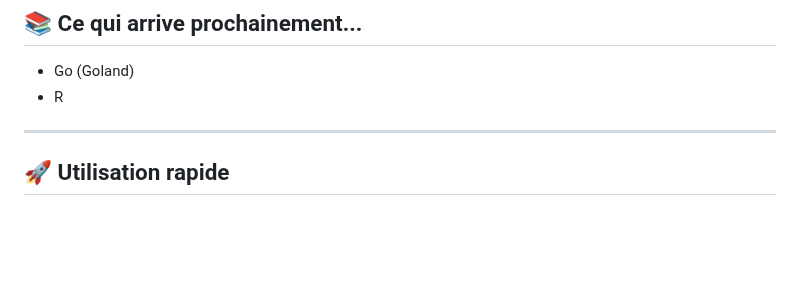
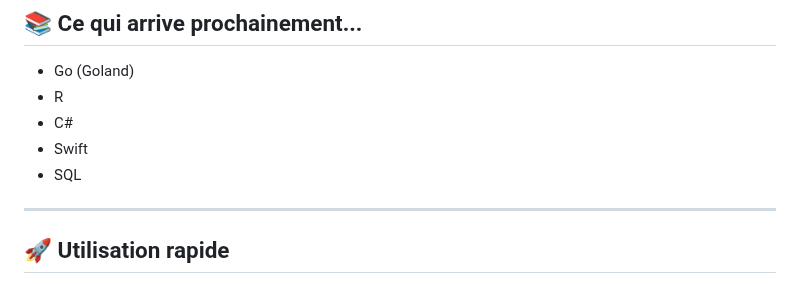
Before and after one commit to AlexerV/alexer-programmation, a Markdown page: README.md, the part around the change. Rendered like a GitHub page; blank space fills up the shorter version.

```diff
--- a/README.md
+++ b/README.md
@@ -31,6 +31,9 @@ Que tu sois débutant ou que tu veuilles revoir des bases, tu trouveras ici du c
 ## 📚 Ce qui arrive prochainement...
 - Go (Goland)
 - R
+- C#
+- Swift
+- SQL
 
 ---
 
```
